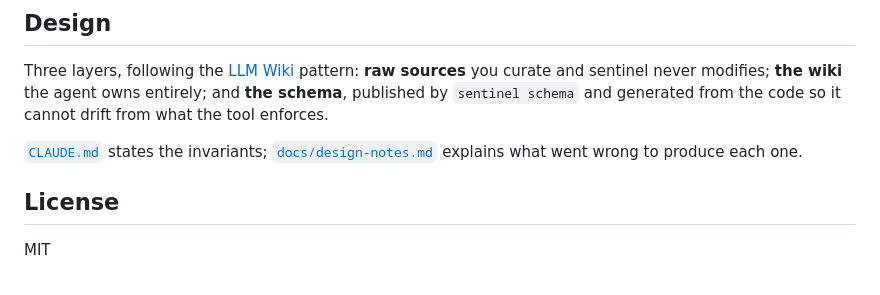
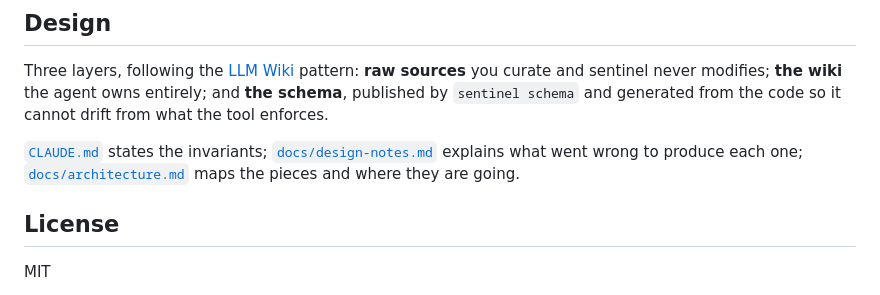
Before and after one commit to khaneight/sentinel, a Markdown page: README.md, the part around the change. Rendered like a GitHub page.

```diff
--- a/README.md
+++ b/README.md
@@ -216,7 +216,7 @@ sentinel lint --json | jq -r '.findings[] | select(.severity=="error") | "\(.rul
 
 Three layers, following the [LLM Wiki](https://gist.github.com/karpathy/442a6bf555914893e9891c11519de94f) pattern: **raw sources** you curate and sentinel never modifies; **the wiki** the agent owns entirely; and **the schema**, published by `sentinel schema` and generated from the code so it cannot drift from what the tool enforces.
 
-[`CLAUDE.md`](CLAUDE.md) states the invariants; [`docs/design-notes.md`](docs/design-notes.md) explains what went wrong to produce each one.
+[`CLAUDE.md`](CLAUDE.md) states the invariants; [`docs/design-notes.md`](docs/design-notes.md) explains what went wrong to produce each one; [`docs/architecture.md`](docs/architecture.md) maps the pieces and where they are going.
 
 ## License
 
```
Also changed, not shown: docs/architecture.md (added, +228 -0 lines).
